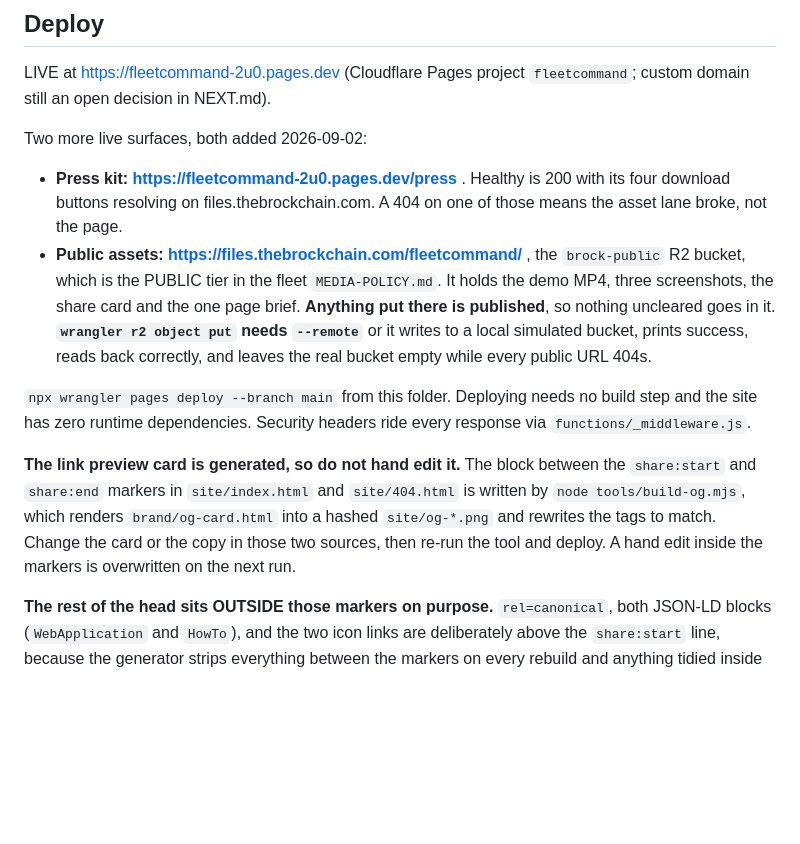
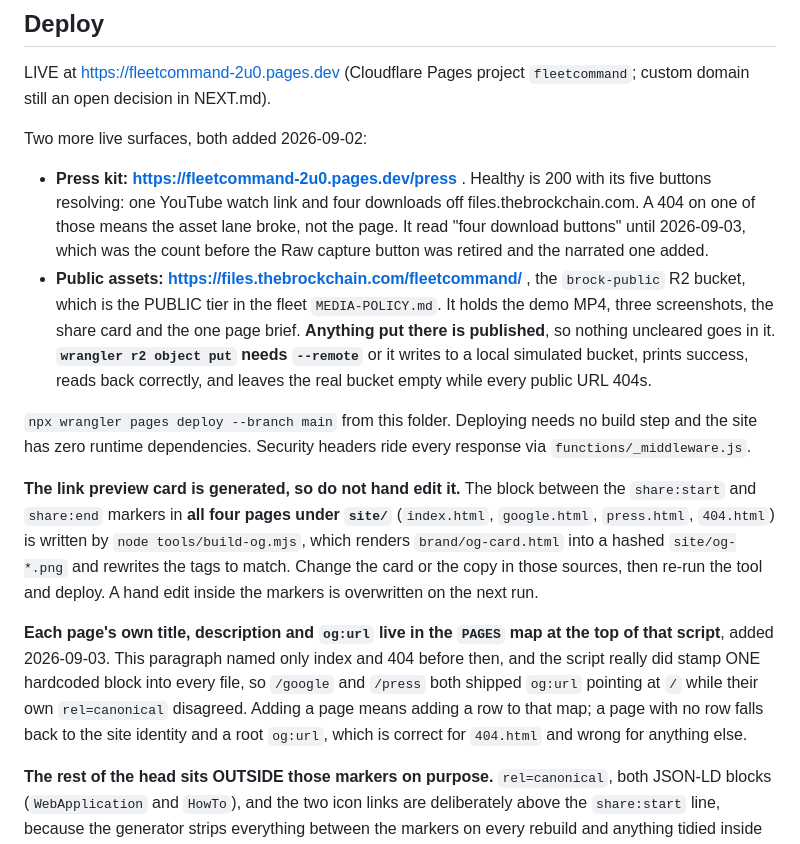
Before and after one commit to thebrockchain/fleetcommand, a Markdown page: README.md, the part around the change. GitHub-like rendering; blank space fills up the shorter version.

```diff
--- a/README.md
+++ b/README.md
@@ -75,8 +75,10 @@ LIVE at https://fleetcommand-2u0.pages.dev (Cloudflare Pages project
 Two more live surfaces, both added 2026-09-02:
 
 - **Press kit: https://fleetcommand-2u0.pages.dev/press** . Healthy is 200 with
-  its four download buttons resolving on files.thebrockchain.com. A 404 on one
-  of those means the asset lane broke, not the page.
+  its five buttons resolving: one YouTube watch link and four downloads off
+  files.thebrockchain.com. A 404 on one of those means the asset lane broke,
+  not the page. It read "four download buttons" until 2026-09-03, which was the
+  count before the Raw capture button was retired and the narrated one added.
 - **Public assets: https://files.thebrockchain.com/fleetcommand/** , the
   `brock-public` R2 bucket, which is the PUBLIC tier in the fleet
   `MEDIA-POLICY.md`. It holds the demo MP4, three screenshots, the share card
@@ -90,11 +92,20 @@ build step and the site has zero runtime dependencies. Security headers ride
 every response via `functions/_middleware.js`.
 
 **The link preview card is generated, so do not hand edit it.** The block
-between the `share:start` and `share:end` markers in `site/index.html` and
-`site/404.html` is written by `node tools/build-og.mjs`, which renders
-`brand/og-card.html` into a hashed `site/og-*.png` and rewrites the tags to
-match. Change the card or the copy in those two sources, then re-run the tool
-and deploy. A hand edit inside the markers is overwritten on the next run.
+between the `share:start` and `share:end` markers in **all four pages under
+`site/`** (`index.html`, `google.html`, `press.html`, `404.html`) is written by
+`node tools/build-og.mjs`, which renders `brand/og-card.html` into a hashed
+`site/og-*.png` and rewrites the tags to match. Change the card or the copy in
+those sources, then re-run the tool and deploy. A hand edit inside the markers
+is overwritten on the next run.
+
+**Each page's own title, description and `og:url` live in the `PAGES` map at the
+top of that script**, added 2026-09-03. This paragraph named only index and 404
+before then, and the script really did stamp ONE hardcoded block into every
+file, so `/google` and `/press` both shipped `og:url` pointing at `/` while
+their own `rel=canonical` disagreed. Adding a page means adding a row to that
+map; a page with no row falls back to the site identity and a root `og:url`,
+which is correct for `404.html` and wrong for anything else.
 
 **The rest of the head sits OUTSIDE those markers on purpose.** `rel=canonical`,
 both JSON-LD blocks (`WebApplication` and `HowTo`), and the two icon links are
```
Also changed, not shown: NEXT.md (+40 -1 lines).
